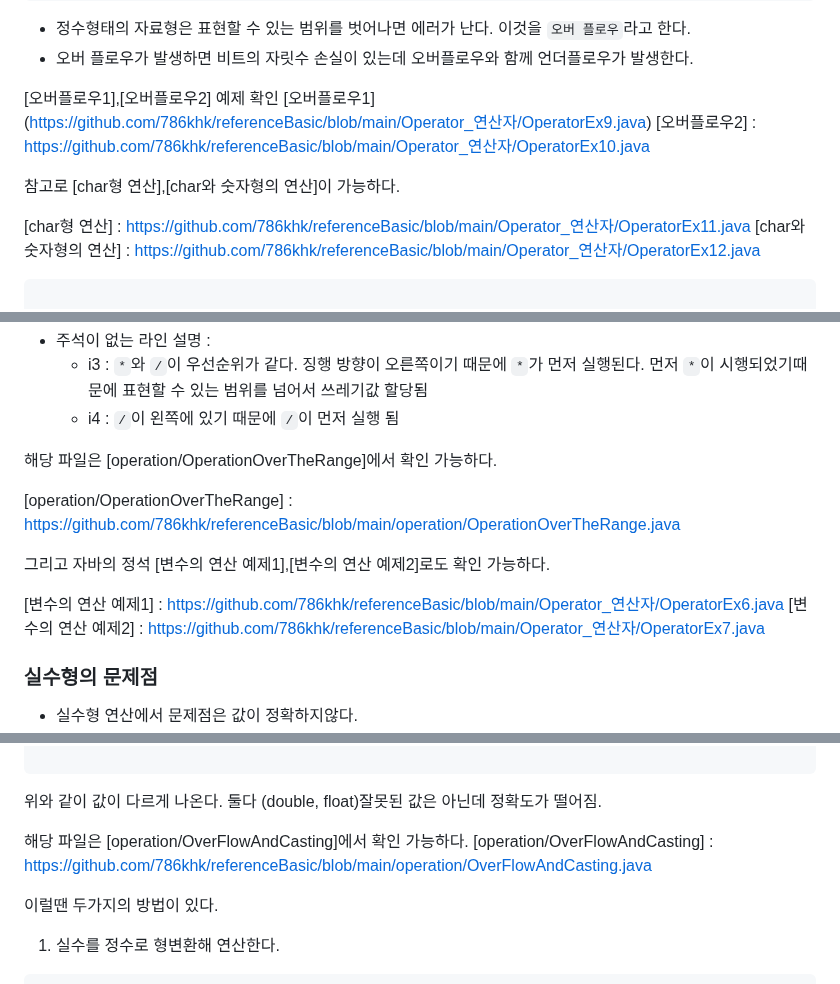
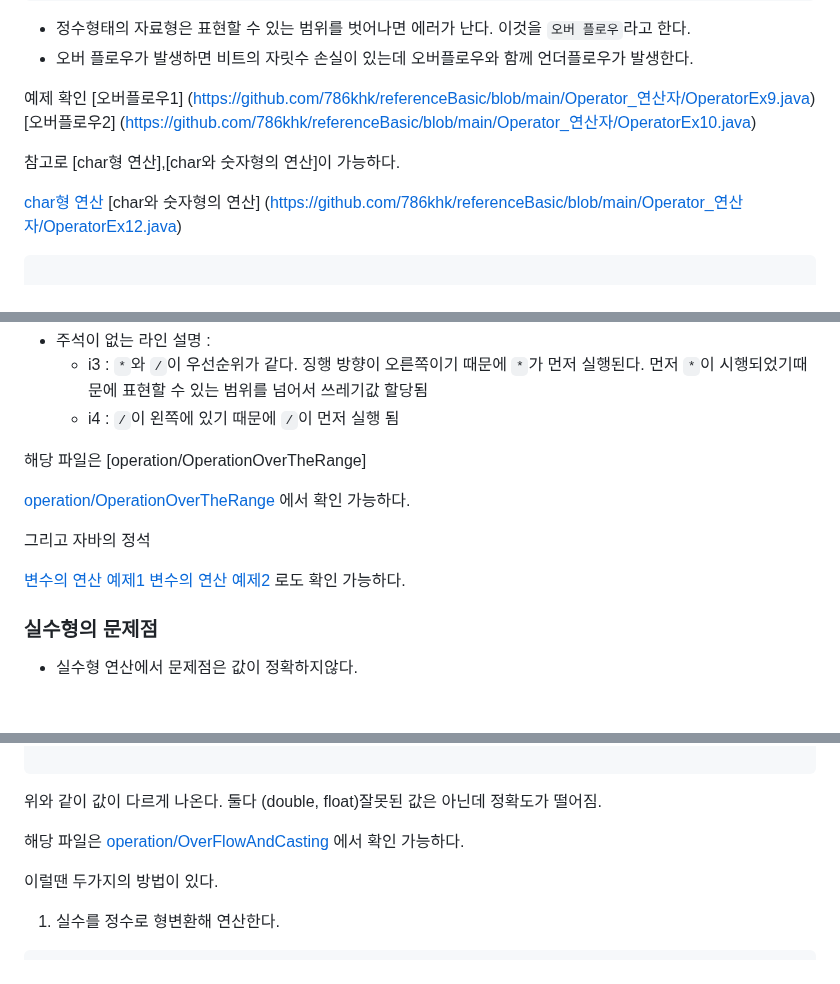
Before and after one commit to 786khk/referenceBasic, a Markdown page: Operator_연산자/연산자.md, 3 parts joined by grey strips. Drawn GitHub-style; blank space fills up the shorter version.

````diff
--- a/Operator_연산자/연산자.md
+++ b/Operator_연산자/연산자.md
@@ -107,14 +107,14 @@ System.out.println에 바로 연산을 할 수 있다.
 - 정수형태의 자료형은 표현할 수 있는 범위를 벗어나면 에러가 난다. 이것을 `오버 플로우`라고 한다.
 -  오버 플로우가 발생하면 비트의 자릿수 손실이 있는데 오버플로우와 함께 언더플로우가 발생한다.
 
-[오버플로우1],[오버플로우2]  예제 확인
+ 예제 확인
 [오버플로우1] (https://github.com/786khk/referenceBasic/blob/main/Operator_연산자/OperatorEx9.java)
-[오버플로우2] :  https://github.com/786khk/referenceBasic/blob/main/Operator_연산자/OperatorEx10.java
+[오버플로우2]  (https://github.com/786khk/referenceBasic/blob/main/Operator_연산자/OperatorEx10.java)
 
 참고로 [char형 연산],[char와 숫자형의 연산]이 가능하다.
 
-[char형 연산] : https://github.com/786khk/referenceBasic/blob/main/Operator_연산자/OperatorEx11.java
-[char와 숫자형의 연산] :  https://github.com/786khk/referenceBasic/blob/main/Operator_연산자/OperatorEx12.java
+[char형 연산](https://github.com/786khk/referenceBasic/blob/main/Operator_연산자/OperatorEx11.java)
+[char와 숫자형의 연산] (https://github.com/786khk/referenceBasic/blob/main/Operator_연산자/OperatorEx12.java)
 
 
 ```java
@@ -176,16 +176,16 @@ System.out.println에 바로 연산을 할 수 있다.
   - i4 : `/`이 왼쪽에 있기 때문에 `/`이 먼저 실행 됨
 
 
-해당 파일은 [operation/OperationOverTheRange]에서 확인 가능하다.
+해당 파일은 [operation/OperationOverTheRange]
 
 
-[operation/OperationOverTheRange] : https://github.com/786khk/referenceBasic/blob/main/operation/OperationOverTheRange.java
+[operation/OperationOverTheRange]( https://github.com/786khk/referenceBasic/blob/main/operation/OperationOverTheRange.java) 에서 확인 가능하다.
 
 
-그리고 자바의 정석 [변수의 연산 예제1],[변수의 연산 예제2]로도 확인 가능하다.
+그리고 자바의 정석
 
-[변수의 연산 예제1] :  https://github.com/786khk/referenceBasic/blob/main/Operator_연산자/OperatorEx6.java
-[변수의 연산 예제2] :  https://github.com/786khk/referenceBasic/blob/main/Operator_연산자/OperatorEx7.java
+[변수의 연산 예제1]( https://github.com/786khk/referenceBasic/blob/main/Operator_연산자/OperatorEx6.java)
+[변수의 연산 예제2]( https://github.com/786khk/referenceBasic/blob/main/Operator_연산자/OperatorEx7.java) 로도 확인 가능하다.
 
 
 ### 실수형의 문제점
@@ -210,8 +210,8 @@ System.out.println에 바로 연산을 할 수 있다.
 둘다 (double, float)잘못된 값은 아닌데 정확도가 떨어짐.
 
 
-해당 파일은 [operation/OverFlowAndCasting]에서 확인 가능하다.
-[operation/OverFlowAndCasting] : https://github.com/786khk/referenceBasic/blob/main/operation/OverFlowAndCasting.java
+해당 파일은
+[operation/OverFlowAndCasting](https://github.com/786khk/referenceBasic/blob/main/operation/OverFlowAndCasting.java) 에서 확인 가능하다.
 
 
 
````
Also changed, not shown: other parts of Operator_연산자/연산자.md (+2 -2 lines).
